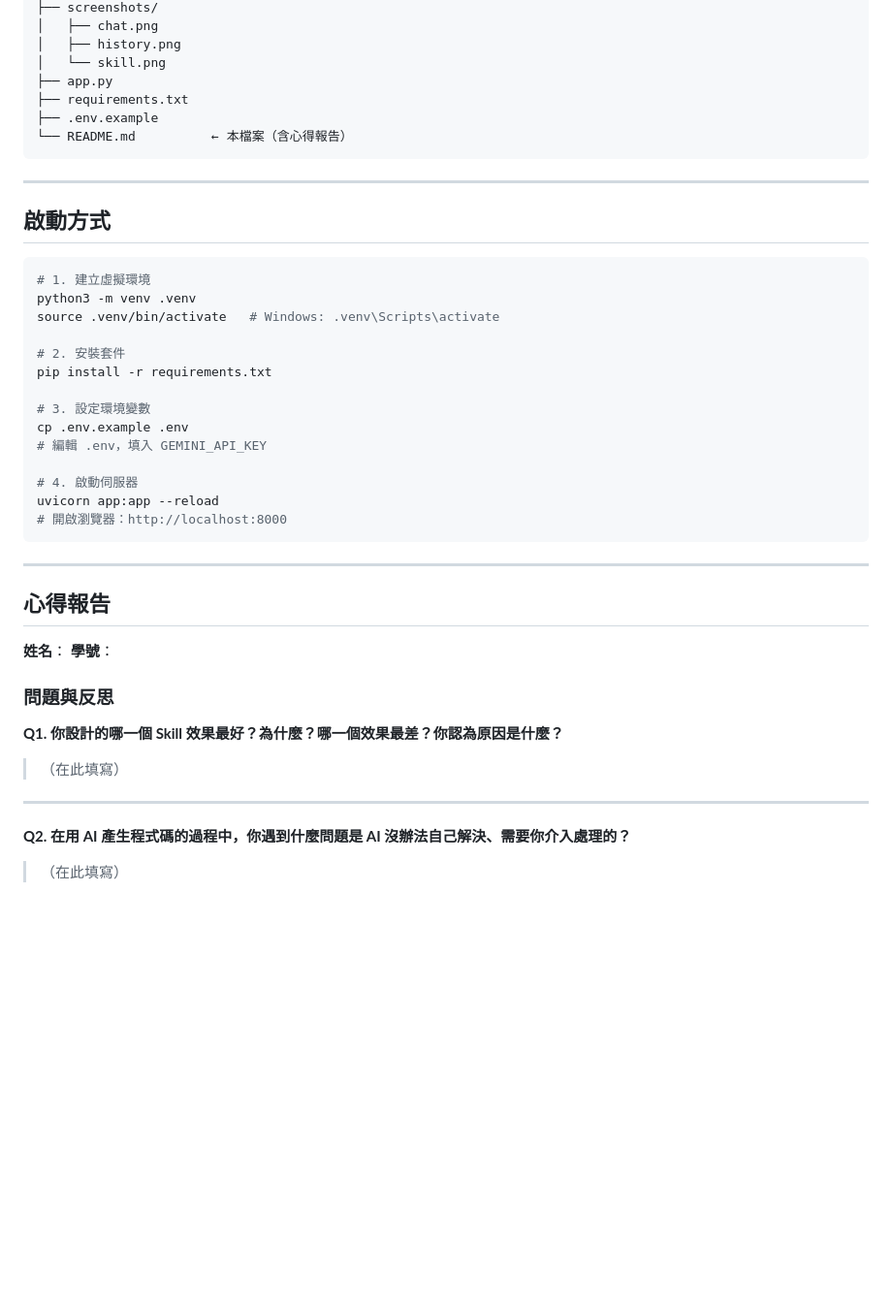
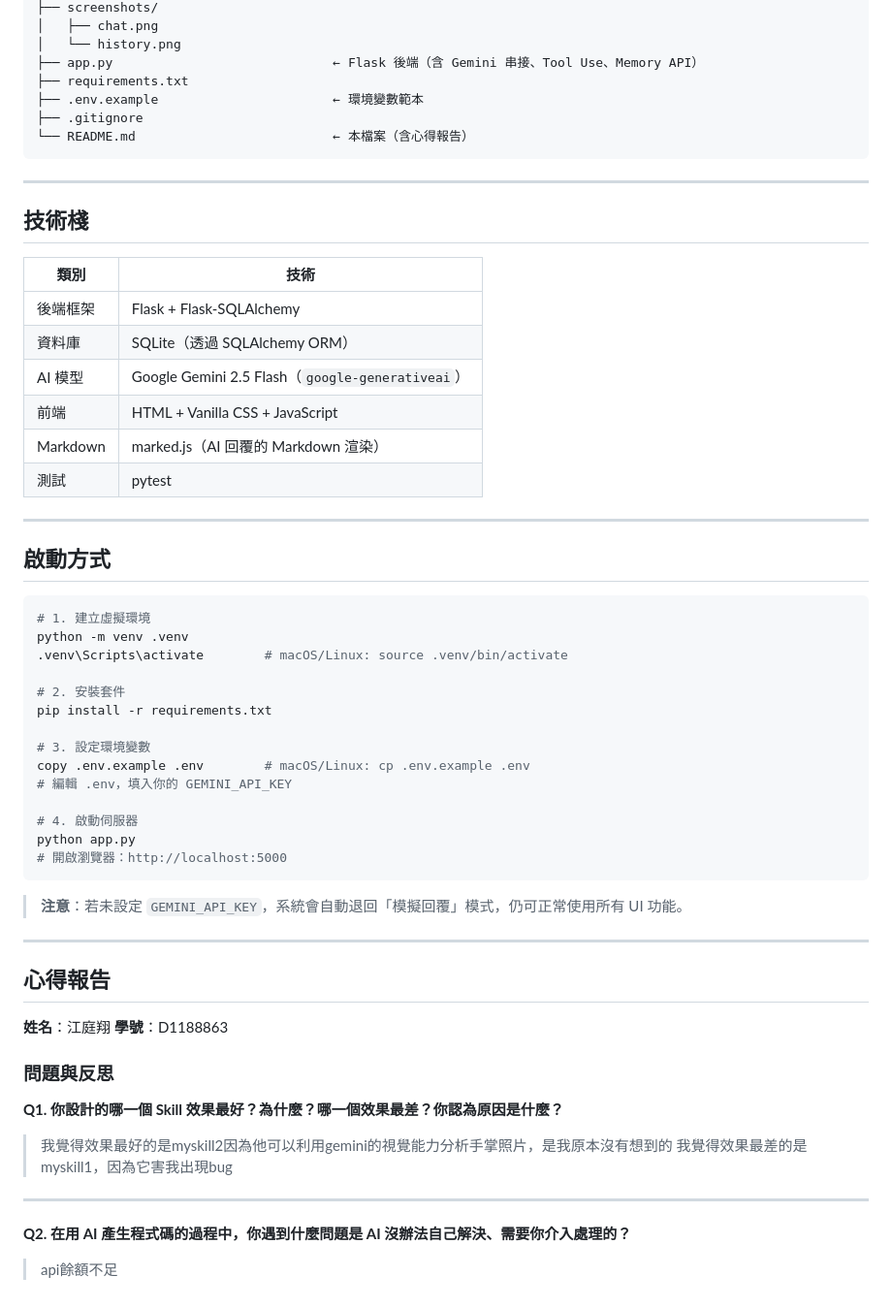
Before and after one commit to squidj193-sudo/--, a Markdown page: README.md, the part around one of its changes. Shown at 97% size. GitHub-like rendering; blank space fills up the shorter version.

````diff
--- a/README.md
+++ b/README.md
@@ -85,12 +115,25 @@ your-repo/
 ├── screenshots/
 │   ├── chat.png
-│   ├── history.png
-│   └── skill.png
-├── app.py
+│   └── history.png
+├── app.py                             ← Flask 後端（含 Gemini 串接、Tool Use、Memory API）
 ├── requirements.txt
-├── .env.example
-└── README.md          ← 本檔案（含心得報告）
+├── .env.example                       ← 環境變數範本
+├── .gitignore
+└── README.md                          ← 本檔案（含心得報告）
 ```
+
+---
+
+## 技術棧
+
+| 類別     | 技術                                           |
+| -------- | ---------------------------------------------- |
+| 後端框架 | Flask + Flask-SQLAlchemy                       |
+| 資料庫   | SQLite（透過 SQLAlchemy ORM）                  |
+| AI 模型  | Google Gemini 2.5 Flash（`google-generativeai`）|
+| 前端     | HTML + Vanilla CSS + JavaScript                |
+| Markdown | marked.js（AI 回覆的 Markdown 渲染）          |
+| 測試     | pytest                                         |
 
 ---
 
@@ -98,36 +141,39 @@ your-repo/
 
 ```bash
 # 1. 建立虛擬環境
-python3 -m venv .venv
-source .venv/bin/activate   # Windows: .venv\Scripts\activate
+python -m venv .venv
+.venv\Scripts\activate        # macOS/Linux: source .venv/bin/activate
 
 # 2. 安裝套件
 pip install -r requirements.txt
 
 # 3. 設定環境變數
-cp .env.example .env
-# 編輯 .env，填入 GEMINI_API_KEY
+copy .env.example .env        # macOS/Linux: cp .env.example .env
+# 編輯 .env，填入你的 GEMINI_API_KEY
 
 # 4. 啟動伺服器
-uvicorn app:app --reload
-# 開啟瀏覽器：http://localhost:8000
+python app.py
+# 開啟瀏覽器：http://localhost:5000
 ```
+
+> **注意**：若未設定 `GEMINI_API_KEY`，系統會自動退回「模擬回覆」模式，仍可正常使用所有 UI 功能。
 
 ---
 
 ## 心得報告
 
-**姓名**：
-**學號**：
+**姓名**：江庭翔
+**學號**：D1188863
 
 ### 問題與反思
 
 **Q1. 你設計的哪一個 Skill 效果最好？為什麼？哪一個效果最差？你認為原因是什麼？**
 
-> （在此填寫）
+> 我覺得效果最好的是myskill2因為他可以利用gemini的視覺能力分析手掌照片，是我原本沒有想到的
+> 我覺得效果最差的是myskill1，因為它害我出現bug
 
 ---
 
 **Q2. 在用 AI 產生程式碼的過程中，你遇到什麼問題是 AI 沒辦法自己解決、需要你介入處理的？**
 
-> （在此填寫）
+> api餘額不足
````
Also changed, not shown: other parts of README.md (+47 -17 lines), image-1.png (added), image.png (added), 6 other files.
